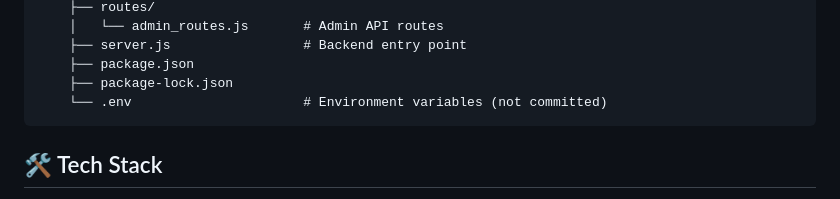
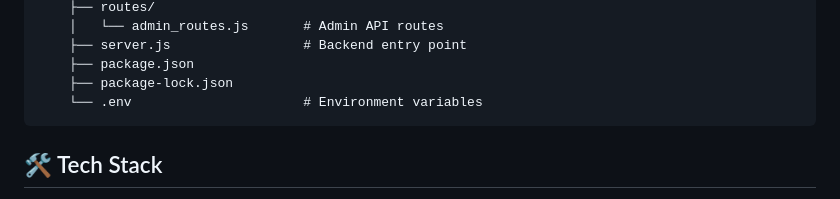
Before and after one commit to Jannat-ul-Mava/Soulsync_web, a Markdown page: README.md, the part around the change. Drawn GitHub-style.

Commit message:
Clarify .env file description in README
Updated README to clarify environment variable handling.

````diff
--- a/README.md
+++ b/README.md
@@ -49,7 +49,7 @@ SoulSync Semester Project/
     ├── server.js                 # Backend entry point
     ├── package.json
     ├── package-lock.json
-    └── .env                      # Environment variables (not committed)
+    └── .env                      # Environment variables
 ```
 
 ## 🛠️ Tech Stack
````
